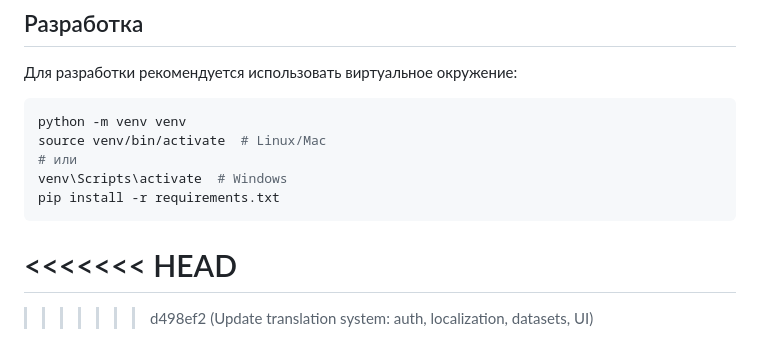
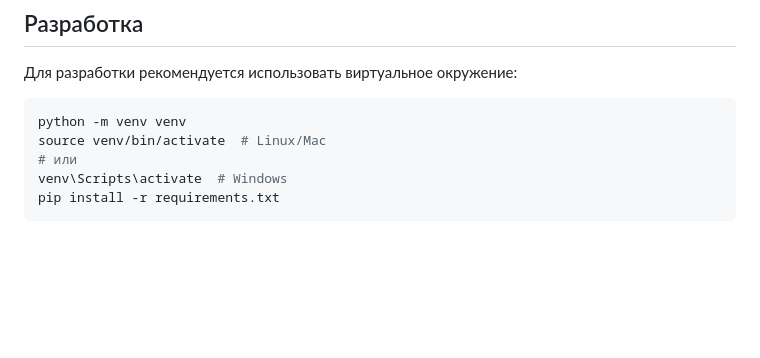
Before and after one commit to lvalukvlad/translation_system, a Markdown page: README.md, the part around the change. Rendered like a GitHub page; blank space fills up the shorter version.

````diff
--- a/README.md
+++ b/README.md
@@ -115,8 +115,3 @@ source venv/bin/activate  # Linux/Mac
 venv\Scripts\activate  # Windows
 pip install -r requirements.txt
 ```
-
-<<<<<<< HEAD
-=======
-
->>>>>>> d498ef2 (Update translation system: auth, localization, datasets, UI)
````
